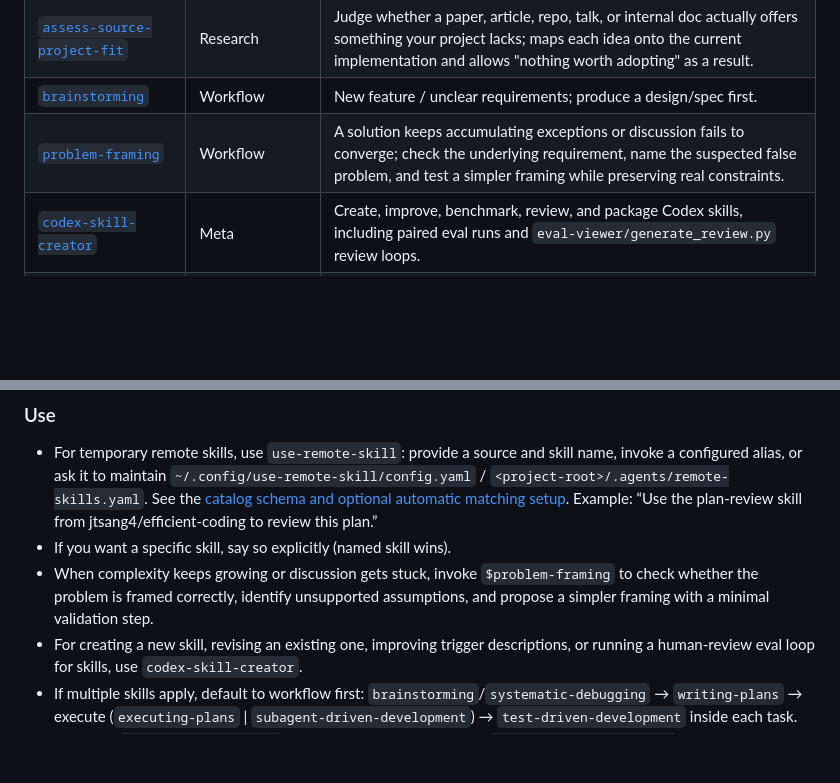
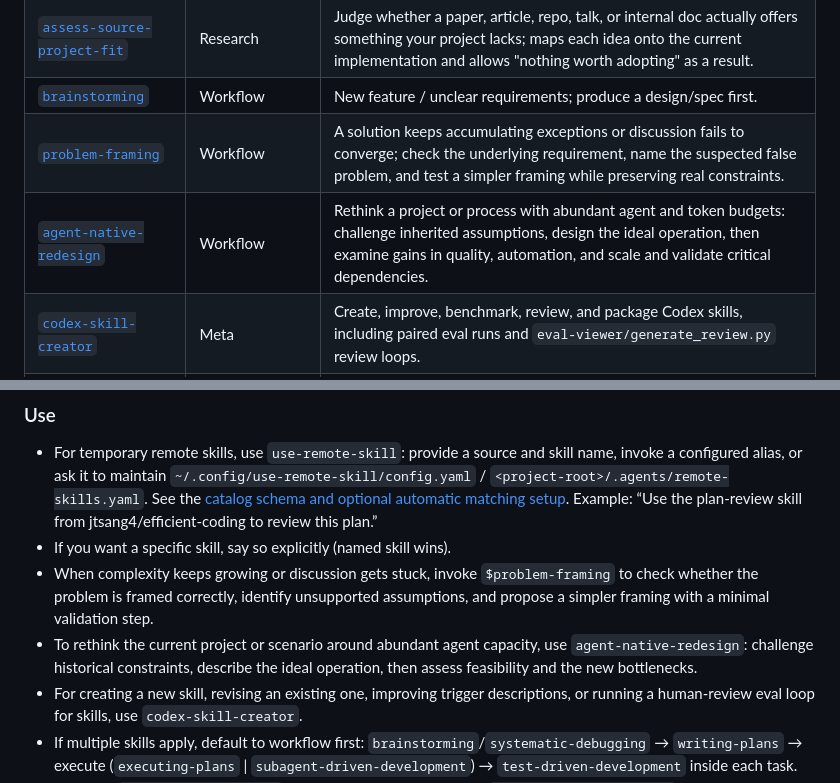
Before and after one commit to jtsang4/efficient-coding, a Markdown page: README.md, 2 parts joined by grey strips. Drawn GitHub-style; blank space fills up the shorter version.

Commit message:
Add agent-native-redesign skill and document its purpose

```diff
--- a/README.md
+++ b/README.md
@@ -24,6 +24,7 @@ Skills are reusable capability/workflow/methodology playbooks you can invoke to
 | [`assess-source-project-fit`](skills/assess-source-project-fit/SKILL.md) | Research | Judge whether a paper, article, repo, talk, or internal doc actually offers something your project lacks; maps each idea onto the current implementation and allows "nothing worth adopting" as a result. |
 | [`brainstorming`](skills/brainstorming/SKILL.md) | Workflow | New feature / unclear requirements; produce a design/spec first. |
 | [`problem-framing`](skills/problem-framing/SKILL.md) | Workflow | A solution keeps accumulating exceptions or discussion fails to converge; check the underlying requirement, name the suspected false problem, and test a simpler framing while preserving real constraints. |
+| [`agent-native-redesign`](skills/agent-native-redesign/SKILL.md) | Workflow | Rethink a project or process with abundant agent and token budgets: challenge inherited assumptions, design the ideal operation, then examine gains in quality, automation, and scale and validate critical dependencies. |
 | [`codex-skill-creator`](skills/codex-skill-creator/SKILL.md) | Meta | Create, improve, benchmark, review, and package Codex skills, including paired eval runs and `eval-viewer/generate_review.py` review loops. |
 | [`cubox-research`](skills/cubox-research/SKILL.md) | Research | Search a user's Cubox collection deeply by topic, vary keywords intentionally, fetch strong article matches, and analyze exported Markdown locally. Requires Bun and a configured `.env`. |
 | [`i-diagram`](skills/i-diagram/SKILL.md) | Authoring | Draw any technical or conceptual diagram — architecture, flowchart, sequence, state machine, mind map, timeline — as a single self-contained SVG, with light and dark themes. |
@@ -58,6 +59,7 @@ Skills are reusable capability/workflow/methodology playbooks you can invoke to
 - For temporary remote skills, use `use-remote-skill`: provide a source and skill name, invoke a configured alias, or ask it to maintain `~/.config/use-remote-skill/config.yaml` / `<project-root>/.agents/remote-skills.yaml`. See the [catalog schema and optional automatic matching setup](skills/use-remote-skill/references/configuration.md). Example: “Use the plan-review skill from jtsang4/efficient-coding to review this plan.”
 - If you want a specific skill, say so explicitly (named skill wins).
 - When complexity keeps growing or discussion gets stuck, invoke `$problem-framing` to check whether the problem is framed correctly, identify unsupported assumptions, and propose a simpler framing with a minimal validation step.
+- To rethink the current project or scenario around abundant agent capacity, use `agent-native-redesign`: challenge historical constraints, describe the ideal operation, then assess feasibility and the new bottlenecks.
 - For creating a new skill, revising an existing one, improving trigger descriptions, or running a human-review eval loop for skills, use `codex-skill-creator`.
 - If multiple skills apply, default to workflow first: `brainstorming`/`systematic-debugging` → `writing-plans` → execute (`executing-plans` | `subagent-driven-development`) → `test-driven-development` inside each task.
 - For bugs: `systematic-debugging` → add a failing test → fix with `test-driven-development`.
```
Also changed, not shown: README_ZH.md (+2 -0 lines), skills/agent-native-redesign/SKILL.md (added, +71 -0 lines).
